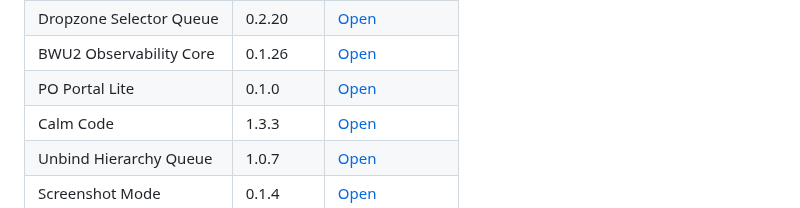
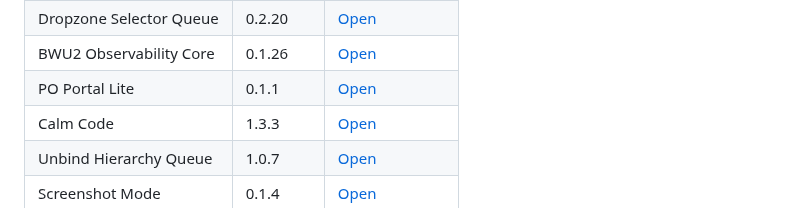
Before and after one commit to 1Sirkkris/-tampermonkey-v2, a Markdown page: README.md, the part around the change. GitHub-like rendering.

Commit message:
docs: bump PO Portal Lite to 0.1.1

```diff
--- a/README.md
+++ b/README.md
@@ -19,7 +19,7 @@ Canonical source and Tampermonkey update host. The older `tampermonkey-scripts`
 | Bin Check Overlay | 7.4.6 | [Open](https://raw.githubusercontent.com/1Sirkkris/-tampermonkey-v2/main/Bin_Check_Overlay.user.js) |
 | Dropzone Selector Queue | 0.2.20 | [Open](https://raw.githubusercontent.com/1Sirkkris/-tampermonkey-v2/main/Dropzone_Selector_Queue.user.js) |
 | BWU2 Observability Core | 0.1.26 | [Open](https://raw.githubusercontent.com/1Sirkkris/-tampermonkey-v2/main/BWU2_Observability_Core.user.js) |
-| PO Portal Lite | 0.1.0 | [Open](https://raw.githubusercontent.com/1Sirkkris/-tampermonkey-v2/main/PO_Portal_Lite.user.js) |
+| PO Portal Lite | 0.1.1 | [Open](https://raw.githubusercontent.com/1Sirkkris/-tampermonkey-v2/main/PO_Portal_Lite.user.js) |
 | Calm Code | 1.3.3 | [Open](https://raw.githubusercontent.com/1Sirkkris/-tampermonkey-v2/main/Calm_Code.user.js) |
 | Unbind Hierarchy Queue | 1.0.7 | [Open](https://raw.githubusercontent.com/1Sirkkris/-tampermonkey-v2/main/Unbind_Hierarchy_Queue.user.js) |
 | Screenshot Mode | 0.1.4 | [Open](https://raw.githubusercontent.com/1Sirkkris/-tampermonkey-v2/main/Screenshot_Mode.user.js) |
```
